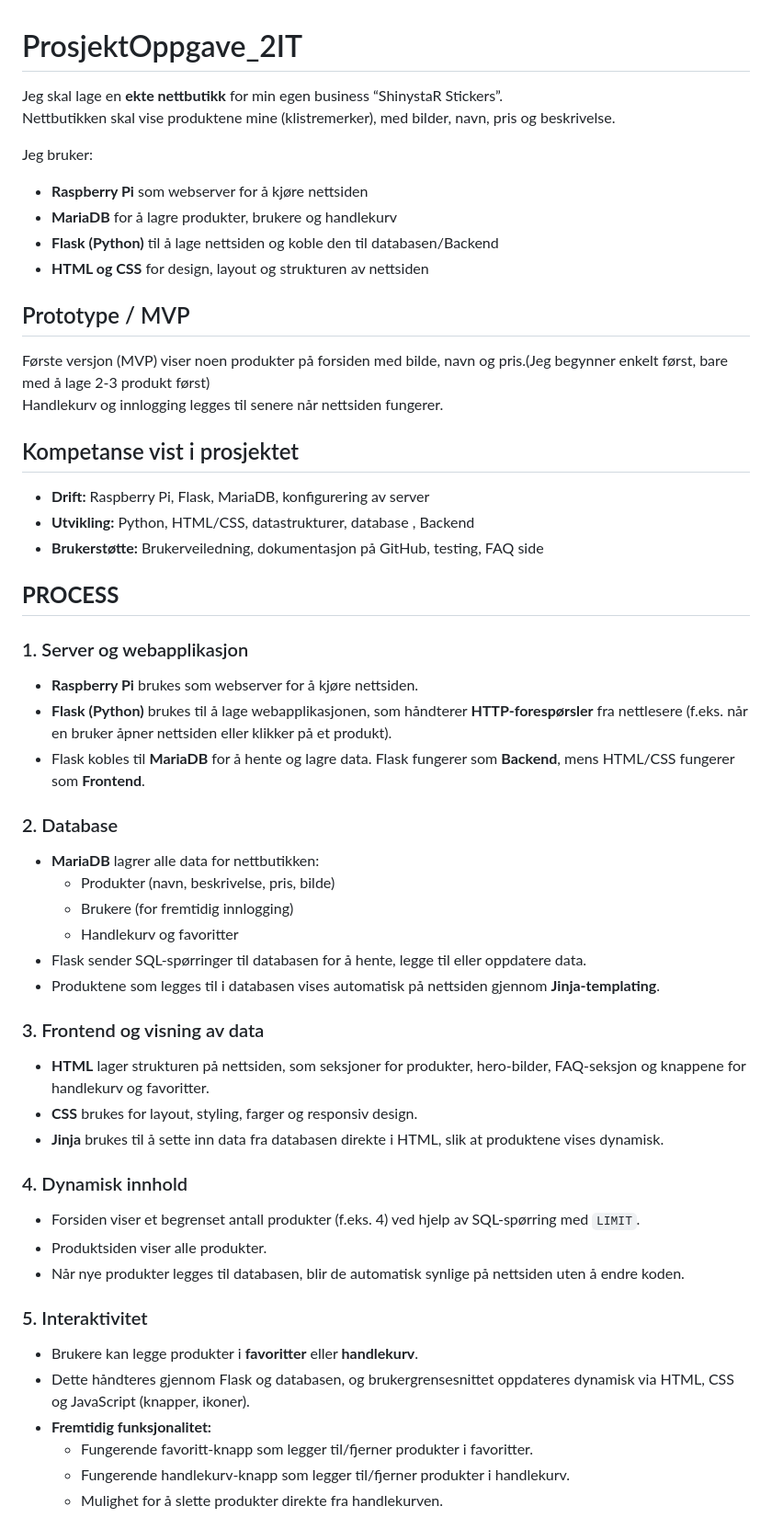
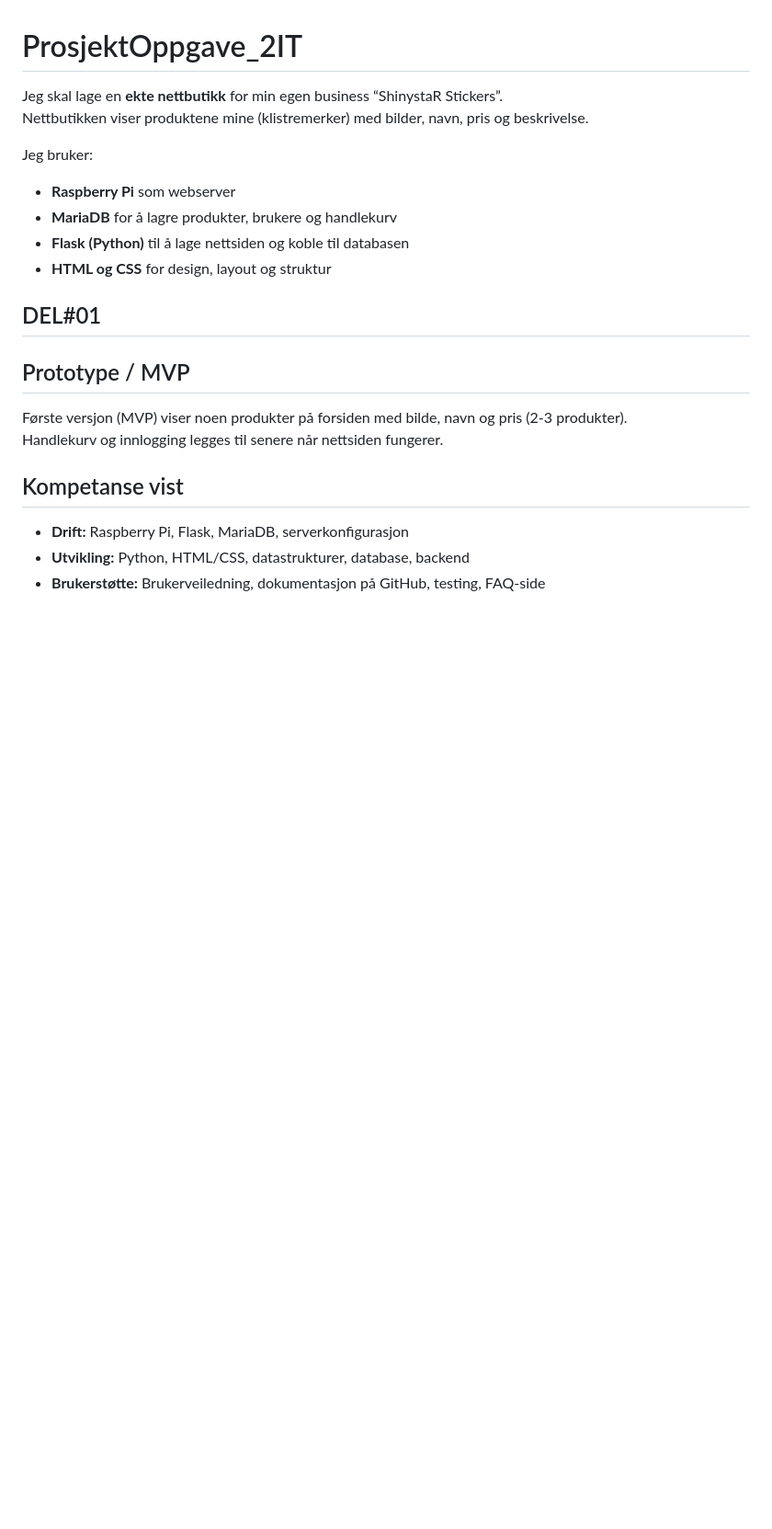
Before and after one commit to ujalatayyab079/ProsjektOppgave_2IT, a Markdown page: README.md, the part around one of its changes. Shown at 92% size. Drawn GitHub-style; blank space fills up the shorter version.

```diff
--- a/README.md
+++ b/README.md
@@ -1,52 +1,21 @@
 # ProsjektOppgave_2IT
 
 Jeg skal lage en **ekte nettbutikk** for min egen business “ShinystaR Stickers”.
-Nettbutikken skal vise produktene mine (klistremerker), med bilder, navn, pris og beskrivelse.
+Nettbutikken viser produktene mine (klistremerker) med bilder, navn, pris og beskrivelse.
 
 Jeg bruker:
-- **Raspberry Pi** som webserver for å kjøre nettsiden
+- **Raspberry Pi** som webserver
 - **MariaDB** for å lagre produkter, brukere og handlekurv
-- **Flask (Python)** til å lage nettsiden og koble den til databasen/Backend
-- **HTML og CSS** for design, layout og strukturen av nettsiden
+- **Flask (Python)** til å lage nettsiden og koble til databasen
+- **HTML og CSS** for design, layout og struktur
 
+## DEL#01
 ## Prototype / MVP
-Første versjon (MVP) viser noen produkter på forsiden med bilde, navn og pris.(Jeg begynner enkelt først, bare med å lage 2-3 produkt først)
+Første versjon (MVP) viser noen produkter på forsiden med bilde, navn og pris (2-3 produkter).
 Handlekurv og innlogging legges til senere når nettsiden fungerer.
 
-## Kompetanse vist i prosjektet
-- **Drift:** Raspberry Pi, Flask, MariaDB, konfigurering av server
-- **Utvikling:** Python, HTML/CSS, datastrukturer, database , Backend
-- **Brukerstøtte:** Brukerveiledning, dokumentasjon på GitHub, testing, FAQ side
+## Kompetanse vist
+- **Drift:** Raspberry Pi, Flask, MariaDB, serverkonfigurasjon
+- **Utvikling:** Python, HTML/CSS, datastrukturer, database, backend
+- **Brukerstøtte:** Brukerveiledning, dokumentasjon på GitHub, testing, FAQ-side
 
-## **PROCESS**
-### 1. Server og webapplikasjon
-- **Raspberry Pi** brukes som webserver for å kjøre nettsiden.
-- **Flask (Python)** brukes til å lage webapplikasjonen, som håndterer **HTTP-forespørsler** fra nettlesere (f.eks. når en bruker åpner nettsiden eller klikker på et produkt).
-- Flask kobles til **MariaDB** for å hente og lagre data. Flask fungerer som **Backend**, mens HTML/CSS fungerer som **Frontend**.
-
-### 2. Database
-- **MariaDB** lagrer alle data for nettbutikken:
-  - Produkter (navn, beskrivelse, pris, bilde)
-  - Brukere (for fremtidig innlogging)
-  - Handlekurv og favoritter
-- Flask sender SQL-spørringer til databasen for å hente, legge til eller oppdatere data.
-- Produktene som legges til i databasen vises automatisk på nettsiden gjennom **Jinja-templating**.
-
-### 3. Frontend og visning av data
-- **HTML** lager strukturen på nettsiden, som seksjoner for produkter, hero-bilder, FAQ-seksjon og knappene for handlekurv og favoritter.
-- **CSS** brukes for layout, styling, farger og responsiv design.
-- **Jinja** brukes til å sette inn data fra databasen direkte i HTML, slik at produktene vises dynamisk.
-
-### 4. Dynamisk innhold
-- Forsiden viser et begrenset antall produkter (f.eks. 4) ved hjelp av SQL-spørring med `LIMIT`.
-- Produktsiden viser alle produkter.
-- Når nye produkter legges til databasen, blir de automatisk synlige på nettsiden uten å endre koden.
-
-### 5. Interaktivitet
-- Brukere kan legge produkter i **favoritter** eller **handlekurv**.
-- Dette håndteres gjennom Flask og databasen, og brukergrensesnittet oppdateres dynamisk via HTML, CSS og JavaScript (knapper, ikoner).
-- **Fremtidig funksjonalitet:**
-  - Fungerende favoritt-knapp som legger til/fjerner produkter i favoritter.
-  - Fungerende handlekurv-knapp som legger til/fjerner produkter i handlekurv.
-  - Mulighet for å slette produkter direkte fra handlekurven.
-
```
Also changed, not shown: other parts of README.md (+65 -33 lines).
